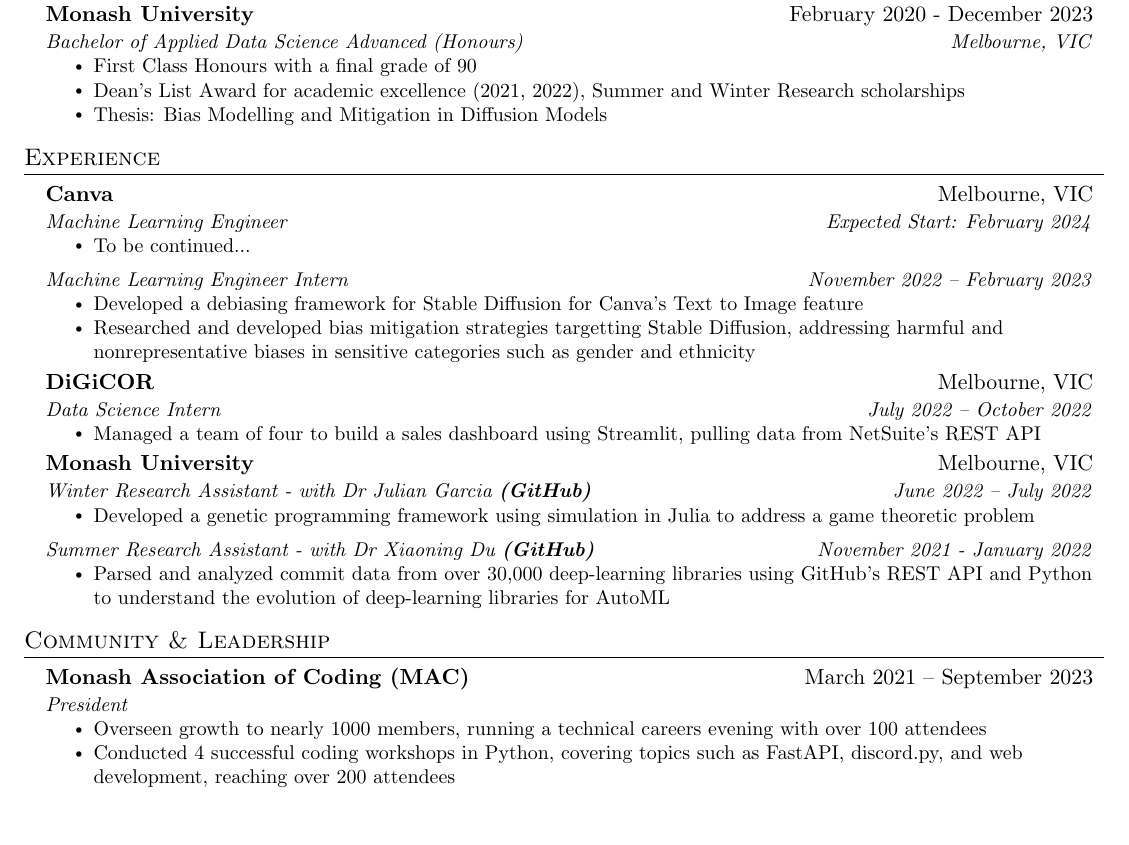
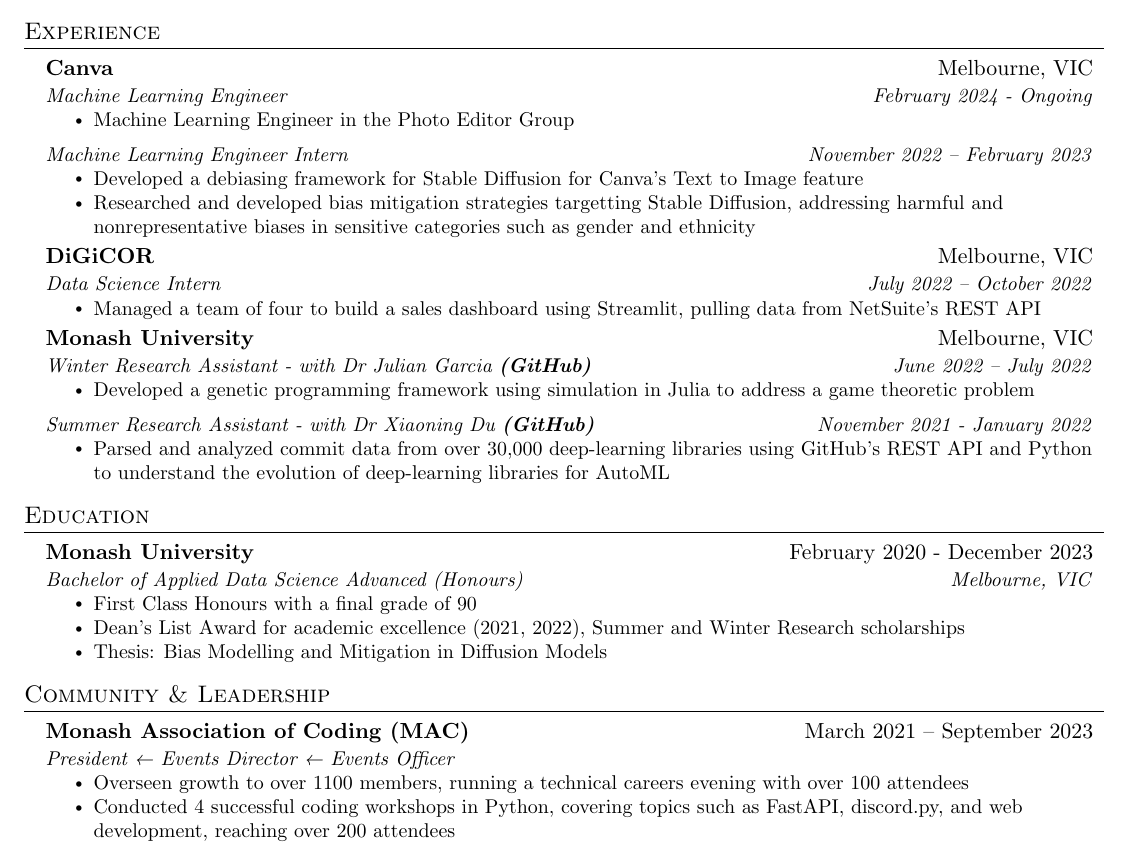
Before and after one commit to saikumarmk/resume, a LaTeX CV (resume.tex): part of the page, cut so that both start at the same text, the shorter picture padded with empty space. Compiled offline with pdfLaTeX.

Commit message:
Canvanaut time

```diff
--- a/resume.tex
+++ b/resume.tex
@@ -116,28 +116,14 @@
 \end{center}
 
 
-%-----------EDUCATION-----------
-\section{Education}
-  \resumeSubHeadingListStart
-    \resumeSubheading
-      {Monash University}{February 2020 - December 2023}
-      {\href{https://handbook.monash.edu/2020/courses/S3003?year=2020}{Bachelor of Applied Data Science Advanced (Honours)}}{Melbourne, VIC}
-          \resumeItemListStart
-            \resumeItem{First Class Honours with a final grade of 90}
-            \resumeItem{Dean's List Award for academic excellence (2021, 2022), Summer and Winter Research scholarships}
-            \href{https://saikumarmk.com/assets/honours_thesis.pdf}{\resumeItem{Thesis: Bias Modelling and Mitigation in Diffusion Models}}
-
-        \resumeItemListEnd
-
-  \resumeSubHeadingListEnd
 
 %-----------EXPERIENCE-----------
 \section{Experience}
   \resumeSubHeadingListStart
   \resumeSubheading{\href{https://canva.com}{Canva}}{Melbourne, VIC}
-  {Machine Learning Engineer}{Expected Start: February 2024}
+  {Machine Learning Engineer}{February 2024 - Ongoing}
   \resumeItemListStart
-  \resumeItem{To be continued...}
+  \resumeItem{Machine Learning Engineer in the Photo Editor Group}
   \resumeItemListEnd
 
   \resumeSubSubheading{Machine Learning Engineer Intern}{November 2022 – February 2023}
@@ -166,15 +152,31 @@
 
     \resumeSubHeadingListEnd
 
+
+%-----------EDUCATION-----------
+\section{Education}
+  \resumeSubHeadingListStart
+    \resumeSubheading
+      {Monash University}{February 2020 - December 2023}
+      {\href{https://handbook.monash.edu/2020/courses/S3003?year=2020}{Bachelor of Applied Data Science Advanced (Honours)}}{Melbourne, VIC}
+          \resumeItemListStart
+            \resumeItem{First Class Honours with a final grade of 90}
+            \resumeItem{Dean's List Award for academic excellence (2021, 2022), Summer and Winter Research scholarships}
+            \href{https://saikumarmk.com/assets/honours_thesis.pdf}{\resumeItem{Thesis: Bias Modelling and Mitigation in Diffusion Models}}
+
+        \resumeItemListEnd
+
+  \resumeSubHeadingListEnd
+
 %-----------COMMUNITY AND LEADERSHIP-----------
 \section{Community \& Leadership}
   \resumeSubHeadingListStart
 
     \resumeSubheading
       {\href{https://www.monashcoding.com/}{Monash Association of Coding (MAC)}}{March 2021 – September 2023}
-      {President}{}
+      {President ← Events Director ← Events Officer}{}
       \resumeItemListStart
-        \resumeItem{Overseen growth to nearly 1000 members, running a technical careers evening with over 100 attendees}
+        \resumeItem{Overseen growth to over 1100 members, running a technical careers evening with over 100 attendees}
         \resumeItem{Conducted 4 successful coding workshops in Python, covering topics such as FastAPI, discord.py, and web development, reaching over 200 attendees}
         \resumeItem{Led 15 weekly mock technical interviews with LeetCode, preparing students for software-development roles}
         \resumeItem{Organized and oversaw MAC x Hacksprint, a two-week hackathon attracting more than 200 participants}
```
Also changed, not shown: resume.pdf.
